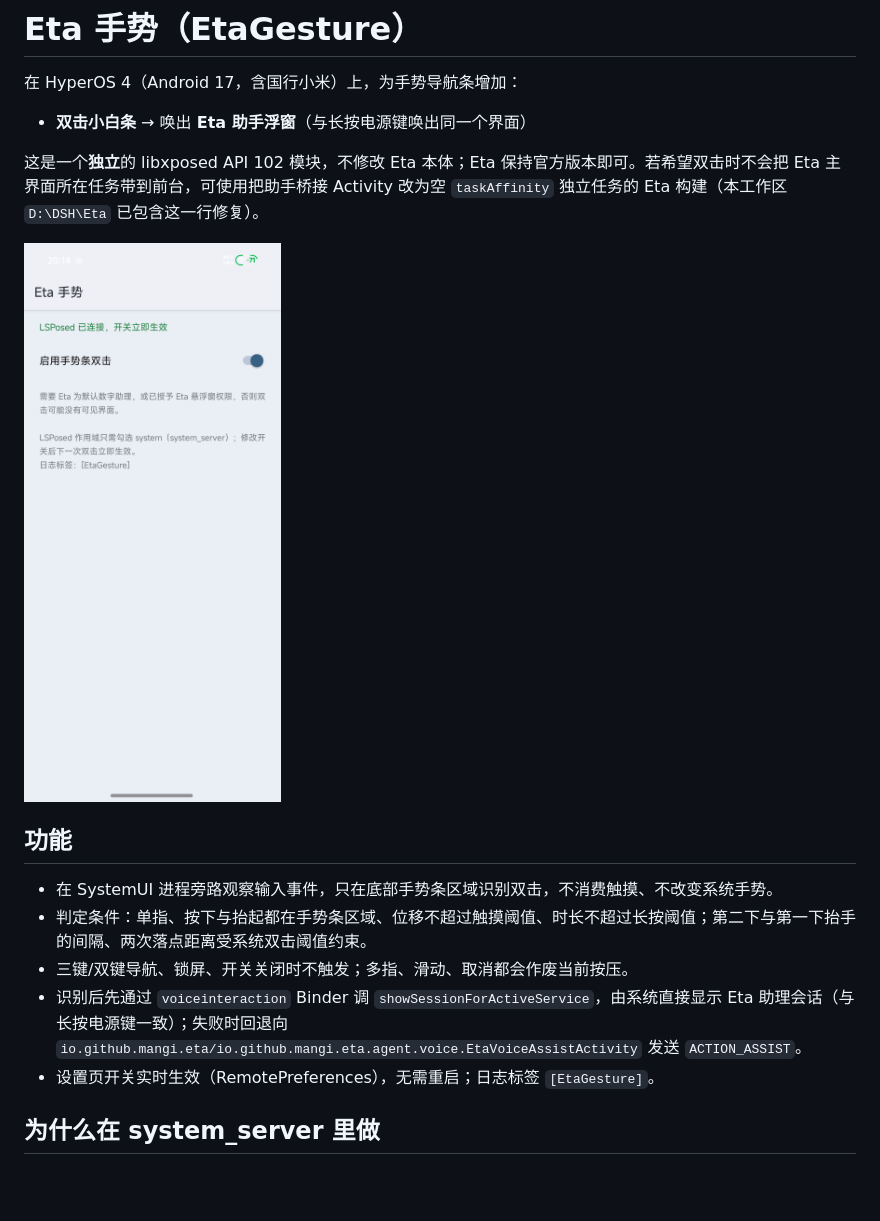
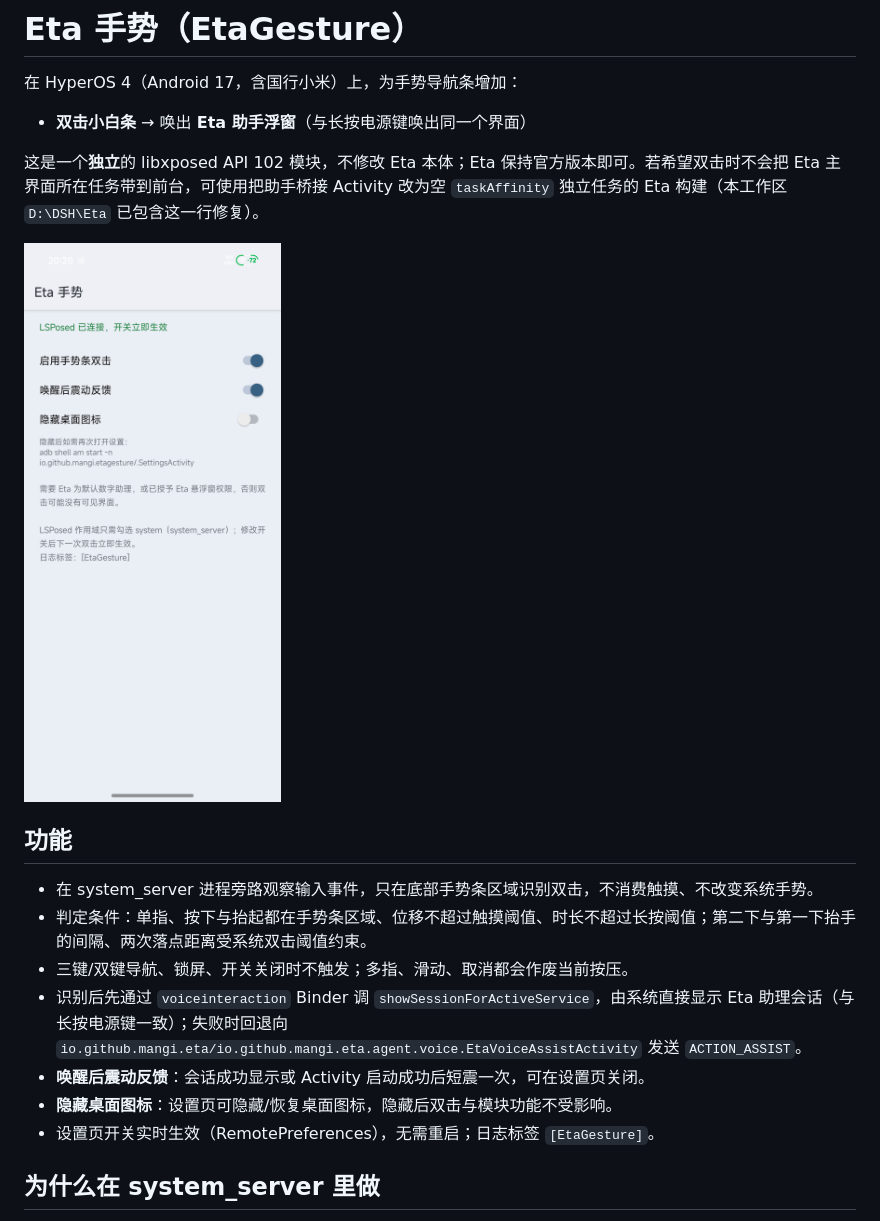
Before and after one commit to mikudream/EtaGesture, a Markdown page: README.md, the part around one of its changes. GitHub-like rendering; pictures changed too: docs/screenshot.png; blank space fills up the shorter version.

Commit message:
feat: 隐藏桌面图标与唤醒后震动反馈

```diff
--- a/README.md
+++ b/README.md
@@ -10,10 +10,12 @@
 
 ## 功能
 
-- 在 SystemUI 进程旁路观察输入事件，只在底部手势条区域识别双击，不消费触摸、不改变系统手势。
+- 在 system_server 进程旁路观察输入事件，只在底部手势条区域识别双击，不消费触摸、不改变系统手势。
 - 判定条件：单指、按下与抬起都在手势条区域、位移不超过触摸阈值、时长不超过长按阈值；第二下与第一下抬手的间隔、两次落点距离受系统双击阈值约束。
 - 三键/双键导航、锁屏、开关关闭时不触发；多指、滑动、取消都会作废当前按压。
 - 识别后先通过 `voiceinteraction` Binder 调 `showSessionForActiveService`，由系统直接显示 Eta 助理会话（与长按电源键一致）；失败时回退向 `io.github.mangi.eta/io.github.mangi.eta.agent.voice.EtaVoiceAssistActivity` 发送 `ACTION_ASSIST`。
+- **唤醒后震动反馈**：会话成功显示或 Activity 启动成功后短震一次，可在设置页关闭。
+- **隐藏桌面图标**：设置页可隐藏/恢复桌面图标，隐藏后双击与模块功能不受影响。
 - 设置页开关实时生效（RemotePreferences），无需重启；日志标签 `[EtaGesture]`。
 
 ## 为什么在 system_server 里做
```
Also changed, not shown: other parts of README.md (+14 -1 lines), 6 other files.
